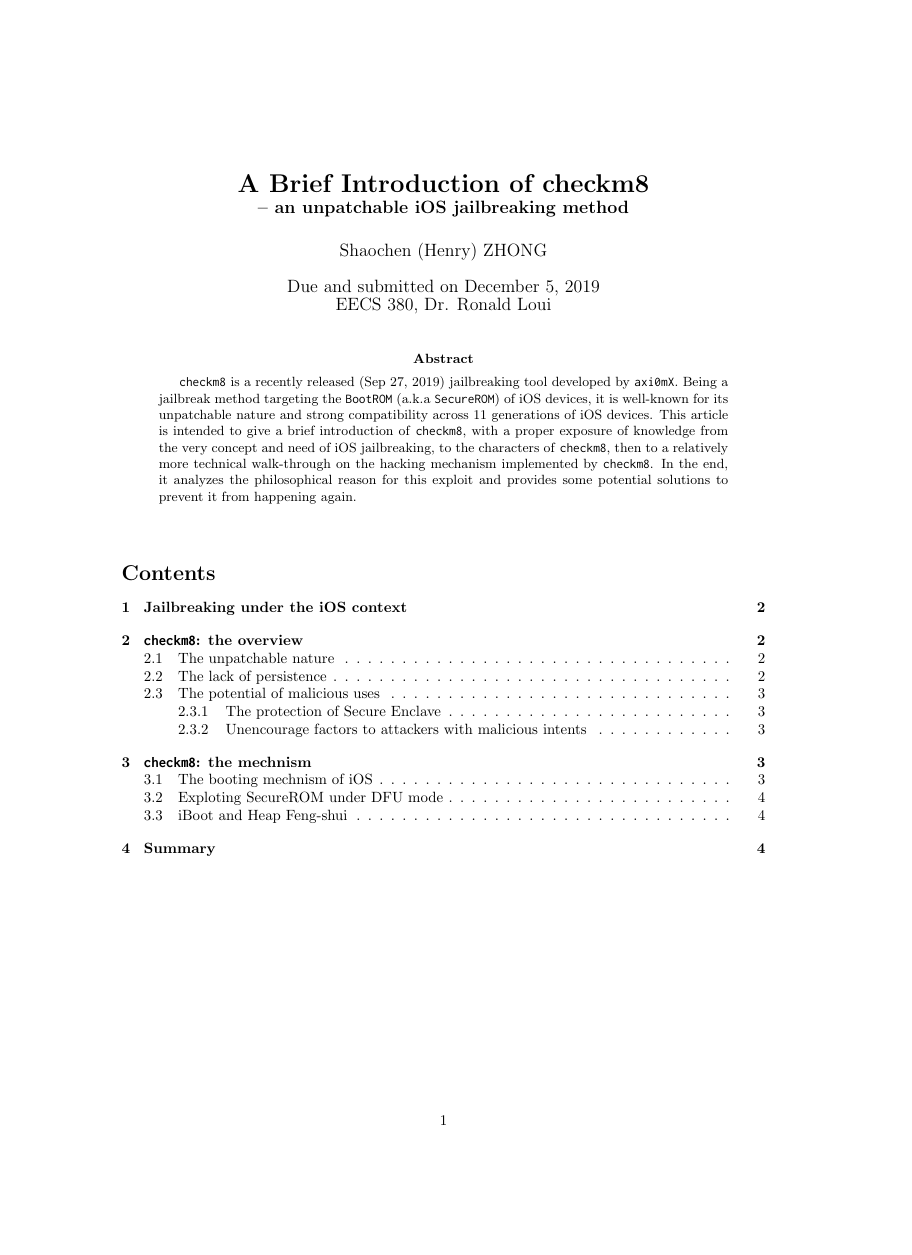
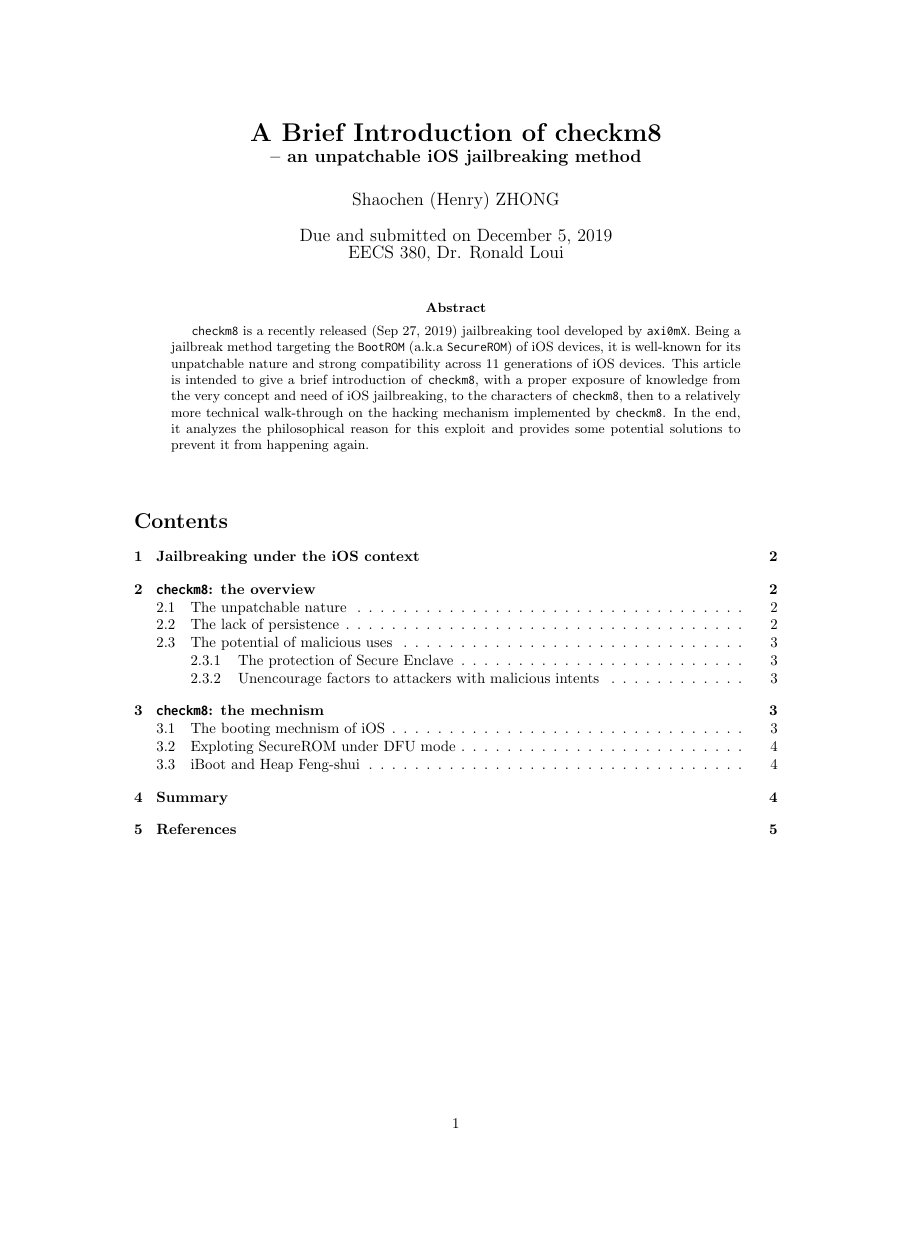
Before and after one commit to henryzhongsc/eecs338_checkm8_paper, a LaTeX paper (article.tex): page 1 of 5, the shorter picture padded with empty space. Compiled offline with pdfLaTeX.

Commit message:
💄 Fix references layout to add bib to table of contents.

```diff
--- a/article.tex
+++ b/article.tex
@@ -11,7 +11,7 @@
 \usepackage{listings}
 \usepackage[most]{tcolorbox}
 \usepackage{inconsolata}
-\usepackage[a4paper, total={6in, 9in}]{geometry}
+\usepackage[papersize={8.5in,11in}, total={6in, 9.5in}]{geometry}
 \usepackage{float}
 \usepackage{caption}
 \usepackage{esint}
@@ -20,6 +20,9 @@
 \usepackage{subfig}
 \usepackage{wasysym}
 \newcommand{\inlinecode}{\texttt}
+
+\usepackage{etoolbox}
+\patchcmd{\thebibliography}{\section*{\refname}}{}{}{}
 
 
 \begin{document}
@@ -121,10 +124,10 @@
 In summary, the philosophy of relying on confidentiality to protect system security is a rather unrestful idea. As code and manual can be leaked by human -- in this case, the leaking of \inlinecode{iBoot} -- and the manufacture will not be able to refactor as the code is already in ROM. Instead, a comprehensive testing procedure should be enforced (even open-source it for public review), and the manufacture should actively refactor its code based on public (e.g., whitehat community) feedback.
 
 
+\newpage
+\section{References}
 
 \nocite{*}
-
-
 \raggedright
 \bibliography{references.bib}
 \bibliographystyle{plain}
```
